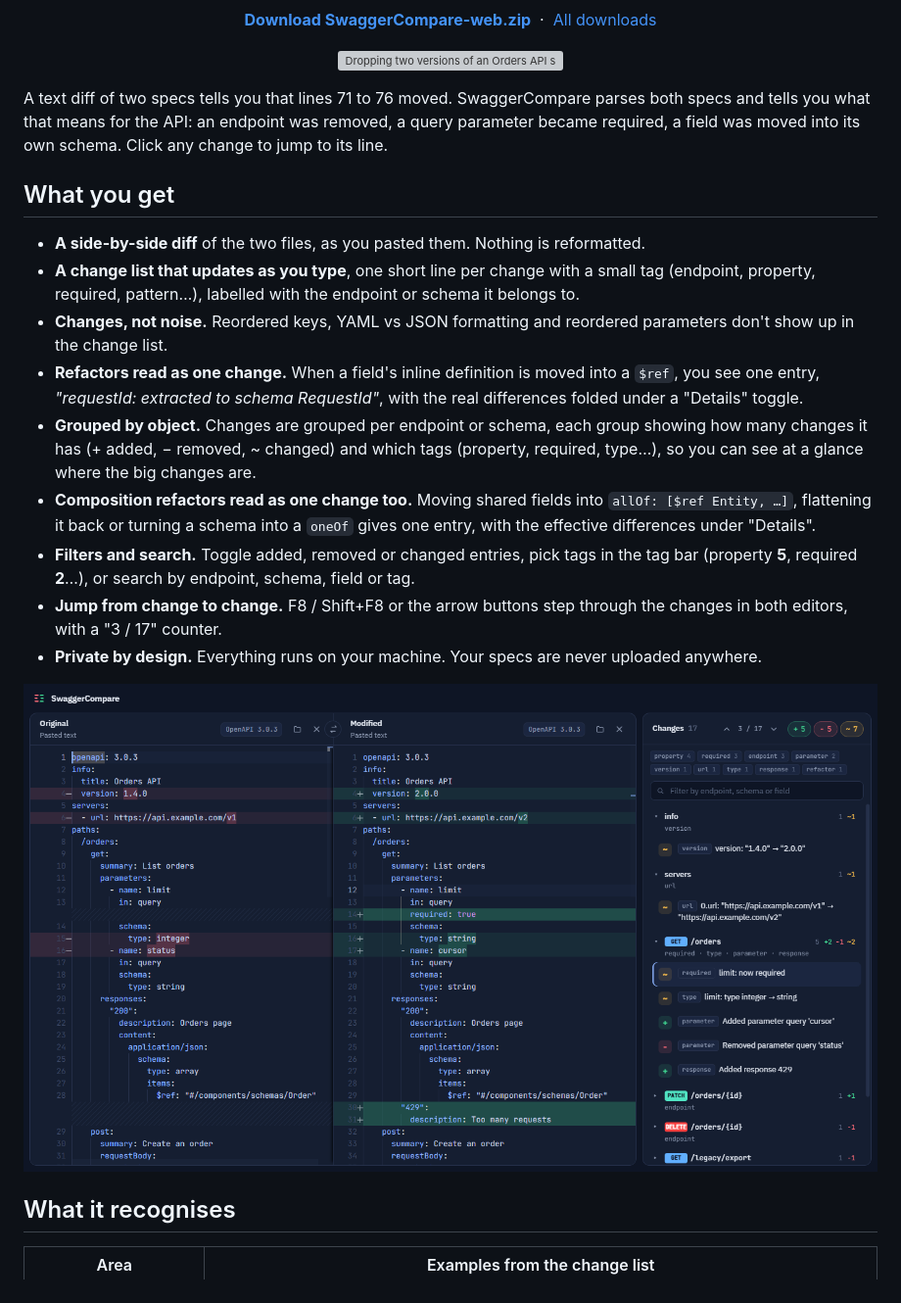
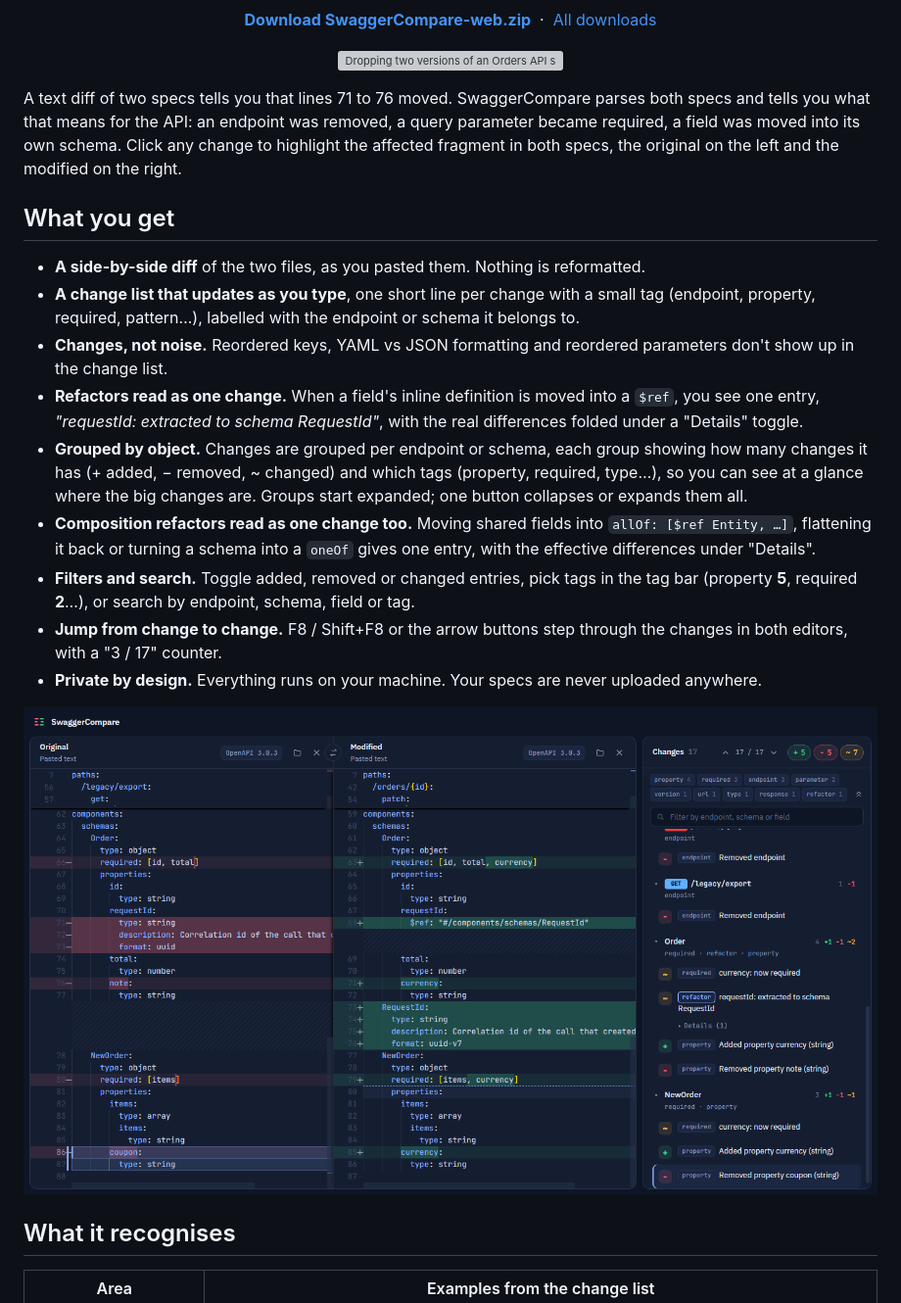
Before and after one commit to malkowicz3-al/SwaggerCompare, a Markdown page: README.md, the part around the change. Shown at 98% size. Rendered like a GitHub page; pictures changed too: docs/images/screenshot.png; grey boxes are pictures that could not be loaded.

```diff
--- a/README.md
+++ b/README.md
@@ -16,7 +16,7 @@
   <img src="docs/images/demo.gif" alt="Dropping two versions of an Orders API spec into SwaggerCompare: a side-by-side diff appears with a list of changes such as 'Added endpoint PATCH /orders/{id}' and 'requestId: extracted to schema RequestId'" width="900">
 </p>
 
-A text diff of two specs tells you that lines 71 to 76 moved. SwaggerCompare parses both specs and tells you what that means for the API: an endpoint was removed, a query parameter became required, a field was moved into its own schema. Click any change to jump to its line.
+A text diff of two specs tells you that lines 71 to 76 moved. SwaggerCompare parses both specs and tells you what that means for the API: an endpoint was removed, a query parameter became required, a field was moved into its own schema. Click any change to highlight the affected fragment in both specs, the original on the left and the modified on the right.
 
 ## What you get
 
@@ -24,7 +24,7 @@ A text diff of two specs tells you that lines 71 to 76 moved. SwaggerCompare par
 - **A change list that updates as you type**, one short line per change with a small tag (endpoint, property, required, pattern…), labelled with the endpoint or schema it belongs to.
 - **Changes, not noise.** Reordered keys, YAML vs JSON formatting and reordered parameters don't show up in the change list.
 - **Refactors read as one change.** When a field's inline definition is moved into a `$ref`, you see one entry, *"requestId: extracted to schema RequestId"*, with the real differences folded under a "Details" toggle.
-- **Grouped by object.** Changes are grouped per endpoint or schema, each group showing how many changes it has (+ added, − removed, ~ changed) and which tags (property, required, type…), so you can see at a glance where the big changes are.
+- **Grouped by object.** Changes are grouped per endpoint or schema, each group showing how many changes it has (+ added, − removed, ~ changed) and which tags (property, required, type…), so you can see at a glance where the big changes are. Groups start expanded; one button collapses or expands them all.
 - **Composition refactors read as one change too.** Moving shared fields into `allOf: [$ref Entity, …]`, flattening it back or turning a schema into a `oneOf` gives one entry, with the effective differences under "Details".
 - **Filters and search.** Toggle added, removed or changed entries, pick tags in the tag bar (property **5**, required **2**…), or search by endpoint, schema, field or tag.
 - **Jump from change to change.** F8 / Shift+F8 or the arrow buttons step through the changes in both editors, with a "3 / 17" counter.
```
Also changed, not shown: docs/ARCHITECTURE.md (+4 -4 lines), 8 other files.
